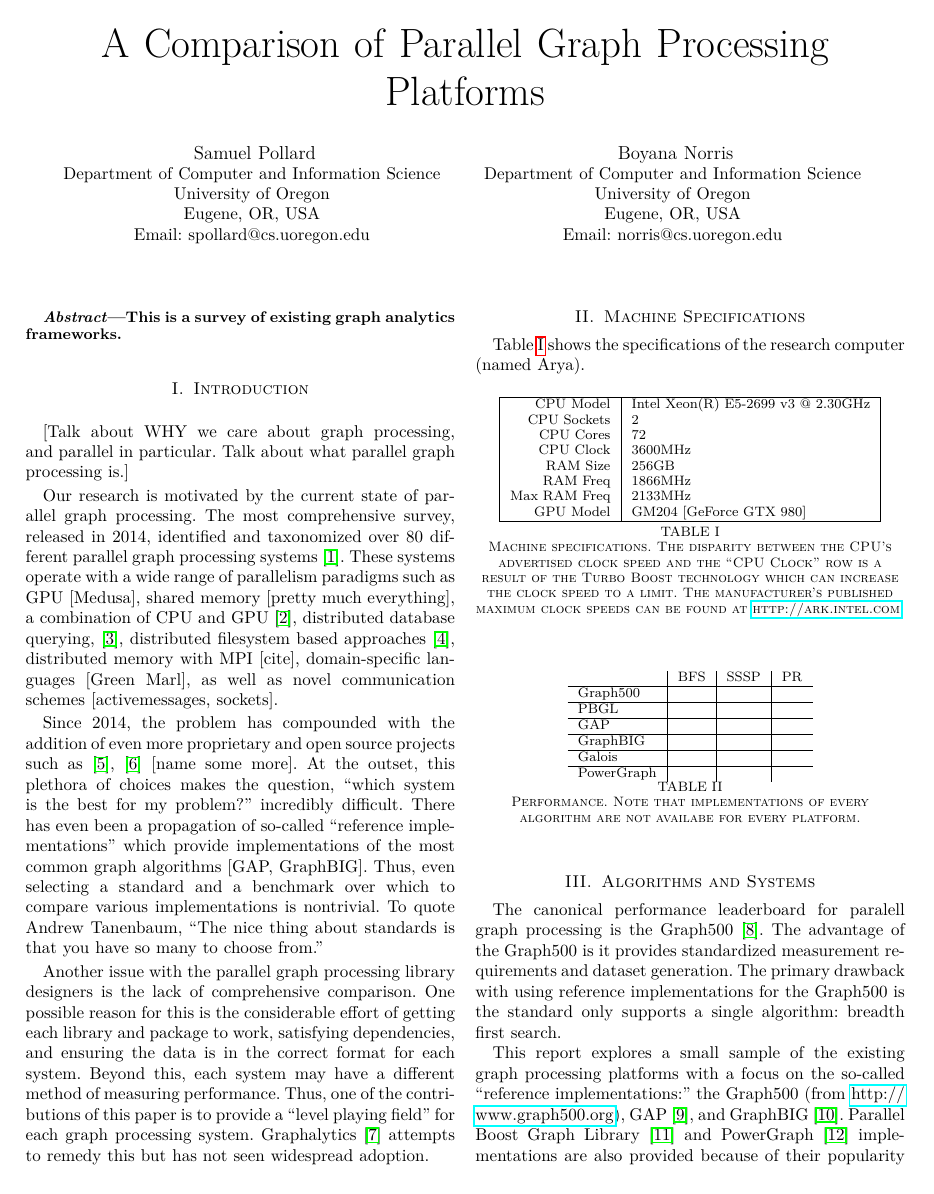
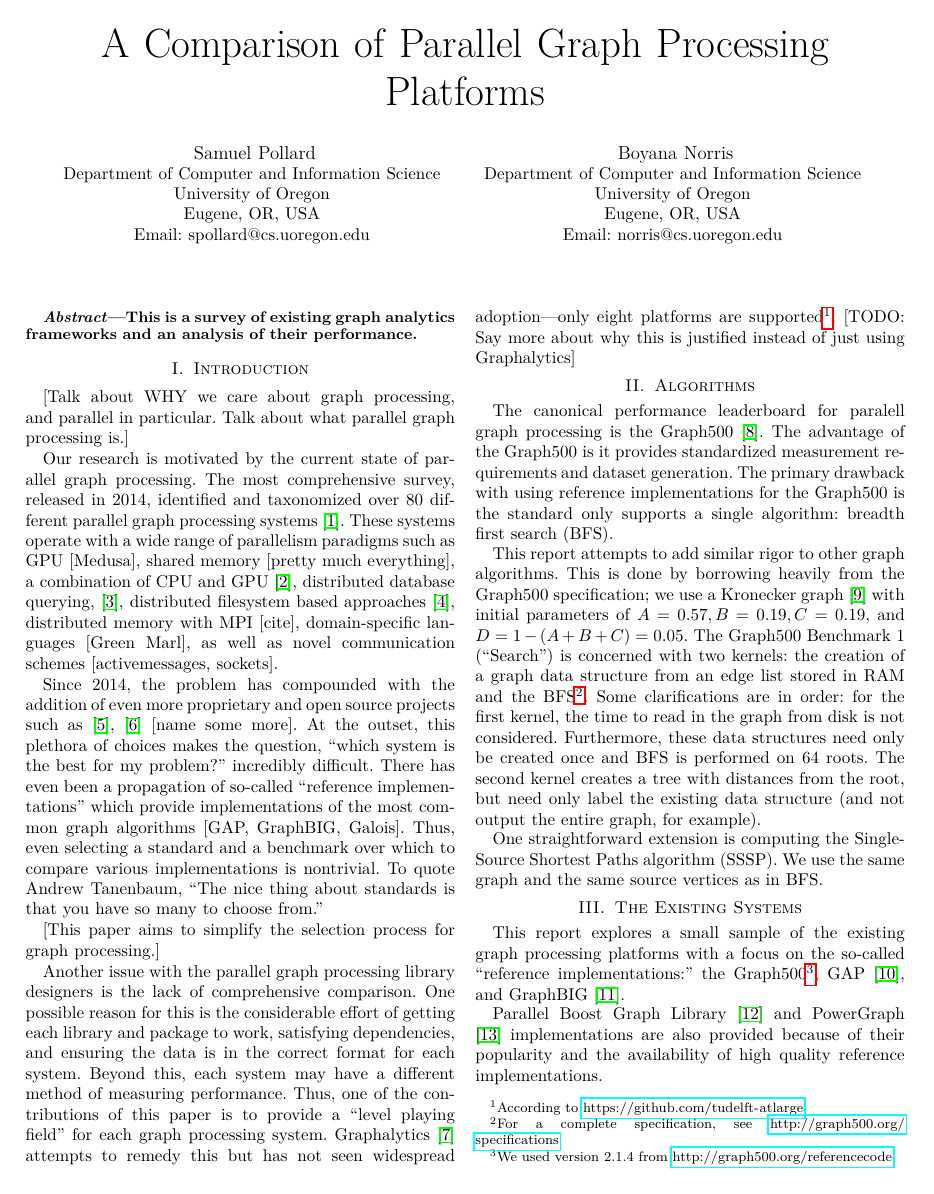
Before and after one commit to HPCL/easy-parallel-graph, a LaTeX paper (papers/gabb17/gabb17-pollard.tex): page 1 of 3. Compiled offline with pdfLaTeX; a missing font is replaced by an installed copy or a similar font; a LaTeX package or settings file that is missing is left out.

Commit message:
Explained graph500 in paper, added graph gen.
The graph generator octave script has not been tested.
The next order of business is to test it, then convert
the file to formats accepted by Galois, GraphBIG, & GAP.

```diff
--- a/papers/gabb17/gabb17-pollard.tex
+++ b/papers/gabb17/gabb17-pollard.tex
@@ -29,7 +29,7 @@
 \begin{document}
 \maketitle
 \begin{abstract}
-This is a survey of existing graph analytics frameworks.
+This is a survey of existing graph analytics frameworks and an analysis of their performance.
 \end{abstract}
 
 \section{Introduction}
@@ -38,11 +38,25 @@ This is a survey of existing graph analytics frameworks.
 
 Our research is motivated by the current state of parallel graph processing. The most comprehensive survey, released in 2014, identified and taxonomized over 80 different parallel graph processing systems \cite{Doekemeijer:2015:GPFSurvey}. These systems operate with a wide range of parallelism paradigms such as GPU [Medusa], shared memory [pretty much everything], a combination of CPU and GPU \cite{Gharaibeh:2012:Totem}, distributed database querying, \cite{Rodriguez:2015:Gremlin}, distributed filesystem based approaches \cite{Xin:2013:GraphX}, distributed memory with MPI [cite], domain-specific languages [Green Marl], as well as novel communication schemes [activemessages, sockets].
 
-Since 2014, the problem has compounded with the addition of even more proprietary and open source projects such as \cite{Cheramangalath:2015:Falcon}, \cite{Perez:2015:Ringo} [name some more]. At the outset, this plethora of choices makes the question, ``which system is the best for my problem?'' incredibly difficult. There has even been a propagation of so-called ``reference implementations'' which provide implementations of the most common graph algorithms [GAP, GraphBIG]. Thus, even selecting a standard and a benchmark over which to compare various implementations is nontrivial. To quote Andrew Tanenbaum, ``The nice thing about standards is that you have so many to choose from.''
+Since 2014, the problem has compounded with the addition of even more proprietary and open source projects such as \cite{Cheramangalath:2015:Falcon}, \cite{Perez:2015:Ringo} [name some more]. At the outset, this plethora of choices makes the question, ``which system is the best for my problem?'' incredibly difficult. There has even been a propagation of so-called ``reference implementations'' which provide implementations of the most common graph algorithms [GAP, GraphBIG, Galois]. Thus, even selecting a standard and a benchmark over which to compare various implementations is nontrivial. To quote Andrew Tanenbaum, ``The nice thing about standards is that you have so many to choose from.''
 
-Another issue with the parallel graph processing library designers is the lack of comprehensive comparison. One possible reason for this is the considerable effort of getting each library and package to work, satisfying dependencies, and ensuring the data is in the correct format for each system. Beyond this, each system may have a different method of measuring performance. Thus, one of the contributions of this paper is to provide a ``level playing field'' for each graph processing system. Graphalytics \cite{Capota:2015:Graphalytics} attempts to remedy this but has not seen widespread adoption.
+[This paper aims to simplify the selection process for graph processing.]
 
-%This paper aims to make that selection process just a little easier.
+Another issue with the parallel graph processing library designers is the lack of comprehensive comparison. One possible reason for this is the considerable effort of getting each library and package to work, satisfying dependencies, and ensuring the data is in the correct format for each system. Beyond this, each system may have a different method of measuring performance. Thus, one of the contributions of this paper is to provide a ``level playing field'' for each graph processing system. Graphalytics \cite{Capota:2015:Graphalytics} attempts to remedy this but has not seen widespread adoption---only eight platforms are supported\footnote{According to \url{https://github.com/tudelft-atlarge}}. [TODO: Say more about why this is justified instead of just using Graphalytics]
+
+\section{Algorithms}
+The canonical performance leaderboard for paralell graph processing is the Graph500 \cite{Murphy:2010:Graph500}. The advantage of the Graph500 is it provides standardized measurement requirements and dataset generation. The primary drawback with using reference implementations for the Graph500 is the standard only supports a single algorithm: breadth first search (BFS).
+
+This report attempts to add similar rigor to other graph algorithms. This is done by borrowing heavily from the Graph500 specification; we use a Kronecker graph \cite{Leskovec:2010:Kronecker} with initial parameters of $A = 0.57, B = 0.19,
+C = 0.19,$ and $D = 1-(A+B+C) = 0.05$. The Graph500 Benchmark 1 (``Search'') is concerned with two kernels: the creation of a graph data structure from an edge list stored in RAM and the BFS\footnote{For a complete specification, see \url{http://graph500.org/specifications}}. Some clarifications are in order: for the first kernel, the time to read in the graph from disk is not considered. Furthermore, these data structures need only be created once and BFS is performed on 64 roots. The second kernel creates a tree with distances from the root, but need only label the existing data structure (and not output the entire graph, for example).
+
+One straightforward extension is computing the Single-Source Shortest Paths algorithm (SSSP). We use the same graph and the same source vertices as in BFS.
+
+\section{The Existing Systems}
+This report explores a small sample of the existing graph processing platforms with a focus on the so-called ``reference implementations:'' the Graph500\footnote{We used version 2.1.4 from \url{http://graph500.org/referencecode}.}, GAP \cite{Beamer:2015:GAPBench}, and GraphBIG \cite{Nai:2015:Graphbig}.
+
+Parallel Boost Graph Library \cite{Gregor:2005:PBGL} and PowerGraph \cite{Gonzalez:2012:Powergraph} implementations are also provided because of their popularity and the availability of high quality reference implementations.
+
 
 \section{Machine Specifications}
 Table~\ref{tab:specs} shows the specifications of the research computer (named Arya).
@@ -54,11 +68,11 @@ Table~\ref{tab:specs} shows the specifications of the research computer (named A
 	header=false,
 	col sep=tab,
 	string type,
-    every head row/.style={output empty row, before row=\bottomrule},
+	every head row/.style={output empty row, before row=\bottomrule},
 	columns/0/.style={column type={|r|}},
 	columns/1/.style={column type={l|}},
 	every last row/.style={after row=\toprule},
 	]{../report/specs.csv}
-	\caption{Machine specifications. The disparity between the CPU's advertised clock speed and the ``CPU Clock'' row is a result of the Turbo Boost technology which can increase the clock speed to a limit. The manufacturer's published maximum clock speeds can be found at \url{http://ark.intel.com}.}
+	\caption{Machine specifications. The disparity between the CPU's advertised clock speed and the ``CPU Clock'' row is a result of the Turbo Boost technology which can increase the clock speed to a limit. We use the manufacturer's published maximum clock speeds which can be found at \url{http://ark.intel.com}.}
 	\label{tab:specs}
 \end{table}
@@ -66,7 +82,7 @@ Table~\ref{tab:specs} shows the specifications of the research computer (named A
 \begin{table}[htb]
 	\centering
 	\begin{tabular}{l|c|c|c}
-			& BFS & SSSP & PR \\ \hline
+		& BFS & SSSP & PR \\ \hline
 		Graph500 & & & \\ \hline
 		PBGL  & & & \\ \hline
 		GAP  & & & \\ \hline
@@ -78,12 +94,7 @@ Table~\ref{tab:specs} shows the specifications of the research computer (named A
 	\label{tab:reportcard}
 \end{table}
 
-\section{Algorithms and Systems}
-The canonical performance leaderboard for paralell graph processing is the Graph500 \cite{Murphy:2010:Graph500}. The advantage of the Graph500 is it provides standardized measurement requirements and dataset generation. The primary drawback with using reference implementations for the Graph500 is the standard only supports a single algorithm: breadth first search.
 
-This report explores a small sample of the existing graph processing platforms with a focus on the so-called ``reference implementations:'' the Graph500 (from \url{http://www.graph500.org}), GAP \cite{Beamer:2015:GAPBench}, and GraphBIG \cite{Nai:2015:Graphbig}. Parallel Boost Graph Library \cite{Gregor:2005:PBGL} and PowerGraph \cite{Gonzalez:2012:Powergraph} implementations are also provided because of their popularity and the availability of high quality reference implementationsF.
-
-\section{Performance}
 Graphalytics without the use of the Granula plugin produces performance measurement in two forms: runtime in seconds and traversed edges per second.
 
 %Table~\ref{tab:perf} lists performance in milliseconds of runtime according to the graphalytics output. Graphalytics also outputs MTEPS or millions of traversed edges pers econd. However, the graphalytics version does not make sense in all cases: for example, computing the local clustering coefficient involves traversing each edge multiple times (proportional to the sparsity of the graph), while breadth first search (BFS) traverses each edge exactly once, and on na\:ive implementations single-source shortest paths (SSSP) may have $O(|E| + |V|^2)$ traversed edges.
```
Also changed, not shown: papers/drp.bib (+16 -0 lines), papers/gabb17/gabb17-pollard.pdf, papers/gabb17/gabb17-pollard.tex (2 more changed lines), 1 other file.
